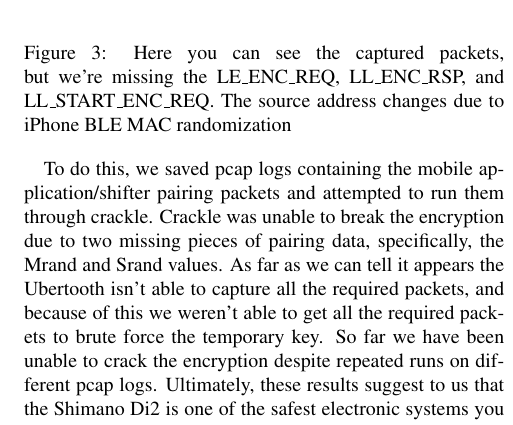
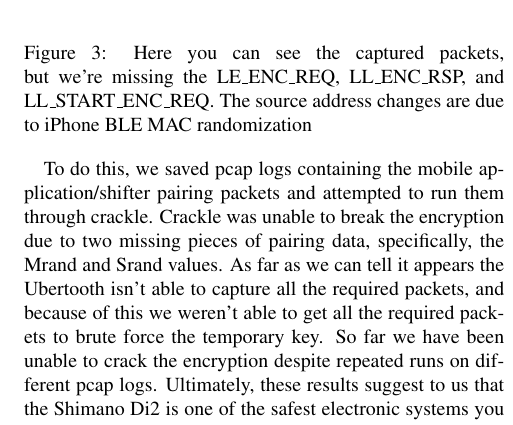
Before and after one commit to thansen0/SRAM_Paper, a LaTeX paper (usenix2019.tex): part of one column of page 5 of 8, cut so that both start at the same text. Compiled offline with pdfLaTeX; a LaTeX package or settings file that is missing is left out.

Commit message:
grammar fix

```diff
--- a/usenix2019.tex
+++ b/usenix2019.tex
@@ -213,7 +213,7 @@
     \includegraphics[width=230pt]{images/shimano-crackle.jpeg}
     \label{fig:Replay}
   \end{center}
-  \caption{Here you can see the captured packets, but we're missing the LE\_ENC\_REQ, LL\_ENC\_RSP, and LL\_START\_ENC\_REQ. The source address changes due to iPhone BLE MAC randomization}
+  \caption{Here you can see the captured packets, but we're missing the LE\_ENC\_REQ, LL\_ENC\_RSP, and LL\_START\_ENC\_REQ. The source address changes are due to iPhone BLE MAC randomization}
 \end{figure}
 
 To do this, we saved pcap logs containing the mobile application/shifter pairing packets and attempted to run them through crackle. Crackle was unable to break the encryption due to two missing pieces of pairing data, specifically, the Mrand and Srand values. As far as we can tell it appears the Ubertooth isn't able to capture all the required packets, and because of this we weren't able to get all the required packets to brute force the temporary key. So far we have been unable to crack the encryption despite repeated runs on different pcap logs. Ultimately, these results suggest to us that the Shimano Di2 is one of the safest electronic systems you can use today.
```
Also changed, not shown: usenix2019.pdf.
